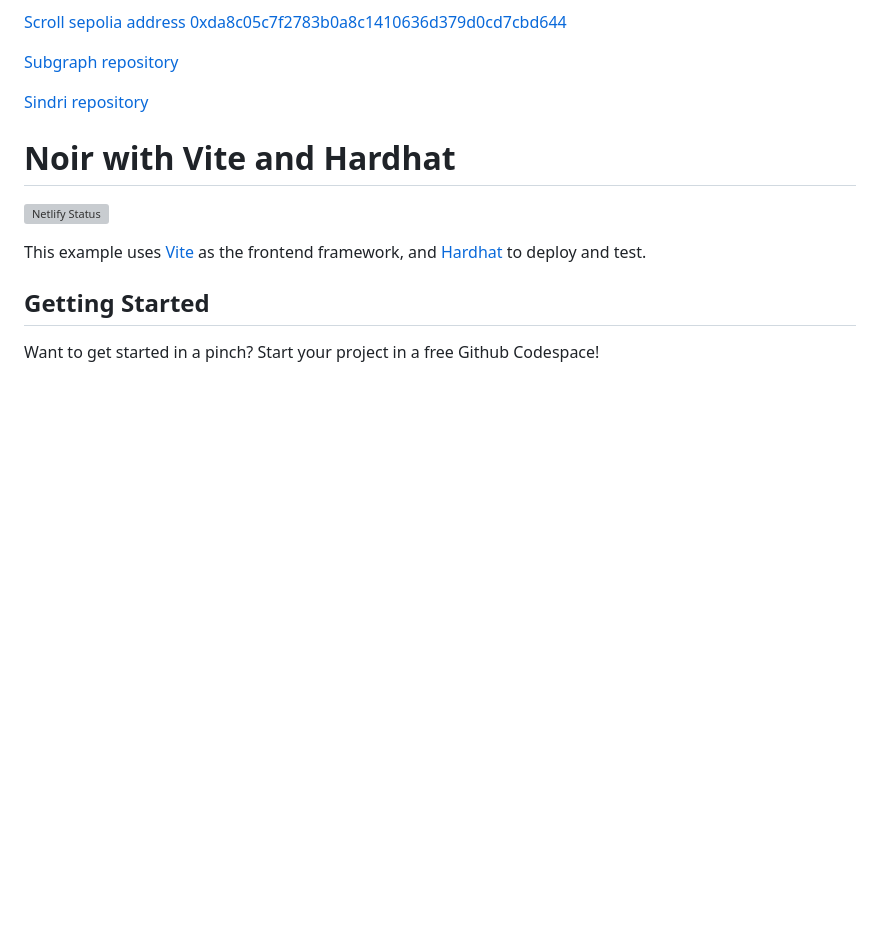
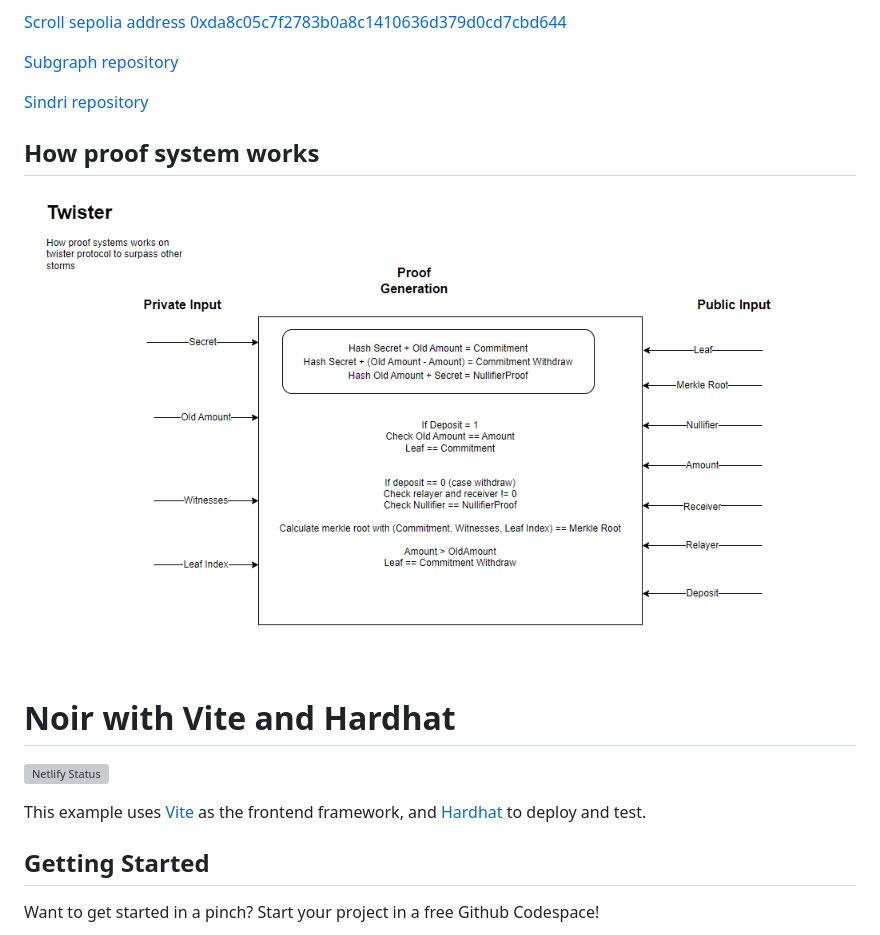
Before and after one commit to youtpout/twister, a Markdown page: README.md, the part around the change. Drawn GitHub-style; blank space fills up the shorter version; grey boxes are pictures that could not be loaded.

Commit message:
add schema in readme

```diff
--- a/README.md
+++ b/README.md
@@ -7,6 +7,10 @@ There is already a popular protocol for depositing an amount and withdrawing it
 [Subgraph repository](https://github.com/youtpout/twister-graph)
 
 [Sindri repository](https://github.com/youtpout/SindriServer/)
+
+## How proof system works
+
+![App schema](https://github.com/youtpout/twister/blob/main/proof.png?raw=true)
 
 # Noir with Vite and Hardhat
 
```
